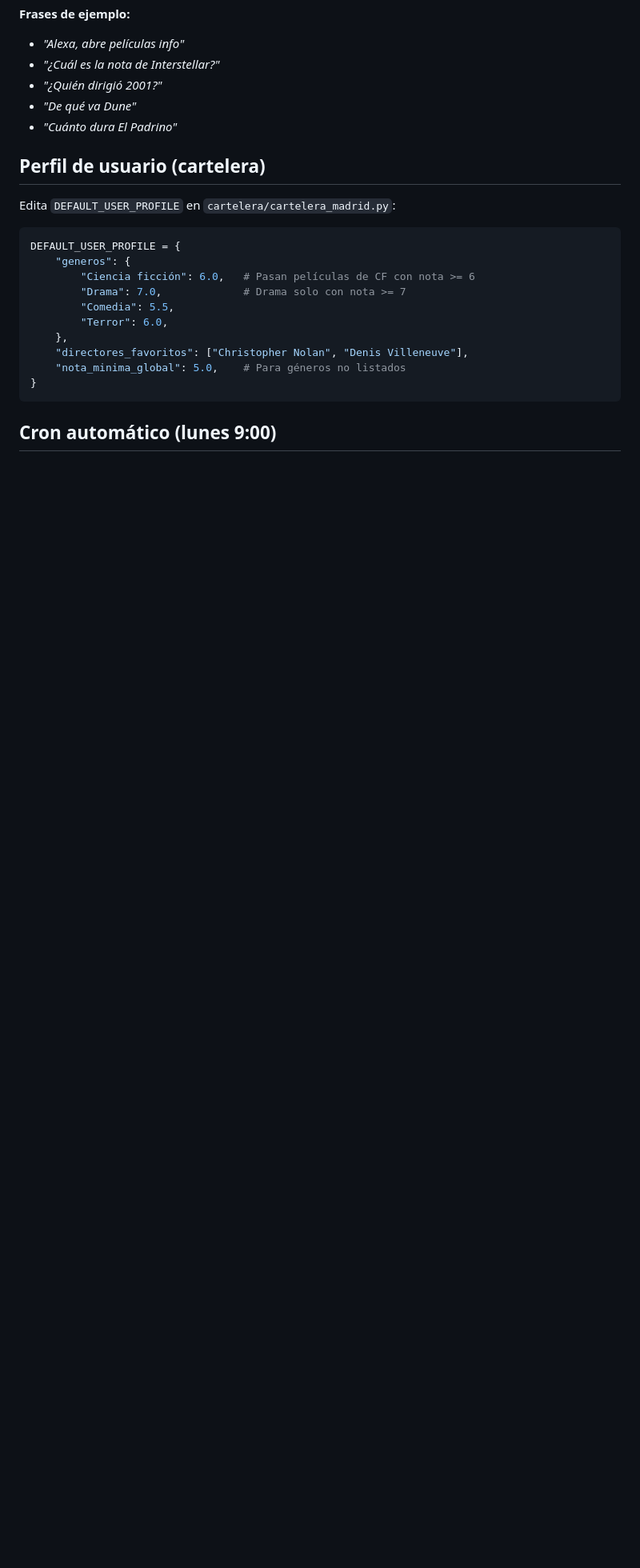
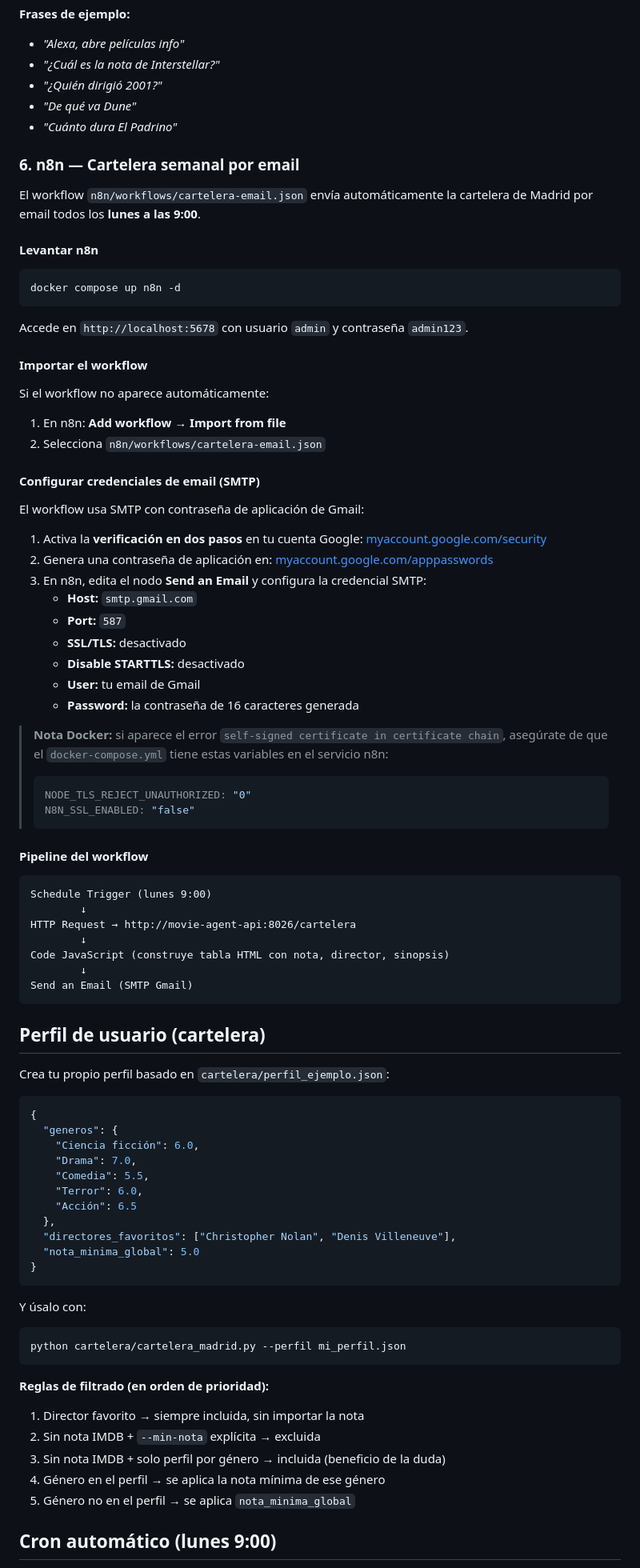
Before and after one commit to Tridente-ETSISI/Practica-2-Sistemas-Inteligentes, a Markdown page: README.md, the part around one of its changes. Shown at 80% size. GitHub-like rendering; blank space fills up the shorter version.

Commit message:
Revise README with architecture and Docker updates
Updated system architecture and file structure. Added support for n8n workflows and improved Docker setup instructions.

````diff
--- a/README.md
+++ b/README.md
@@ -232,22 +277,90 @@ curl "http://localhost:8080/health"
 - *"De qué va Dune"*
 - *"Cuánto dura El Padrino"*
 
+### 6. n8n — Cartelera semanal por email
+
+El workflow `n8n/workflows/cartelera-email.json` envía automáticamente la cartelera
+de Madrid por email todos los **lunes a las 9:00**.
+
+#### Levantar n8n
+
+```bash
+docker compose up n8n -d
+```
+
+Accede en `http://localhost:5678` con usuario `admin` y contraseña `admin123`.
+
+#### Importar el workflow
+
+Si el workflow no aparece automáticamente:
+1. En n8n: **Add workflow → Import from file**
+2. Selecciona `n8n/workflows/cartelera-email.json`
+
+#### Configurar credenciales de email (SMTP)
+
+El workflow usa SMTP con contraseña de aplicación de Gmail:
+
+1. Activa la **verificación en dos pasos** en tu cuenta Google:
+   [myaccount.google.com/security](https://myaccount.google.com/security)
+2. Genera una contraseña de aplicación en:
+   [myaccount.google.com/apppasswords](https://myaccount.google.com/apppasswords)
+3. En n8n, edita el nodo **Send an Email** y configura la credencial SMTP:
+   - **Host:** `smtp.gmail.com`
+   - **Port:** `587`
+   - **SSL/TLS:** desactivado
+   - **Disable STARTTLS:** desactivado
+   - **User:** tu email de Gmail
+   - **Password:** la contraseña de 16 caracteres generada
+
+> **Nota Docker:** si aparece el error `self-signed certificate in certificate chain`,
+> asegúrate de que el `docker-compose.yml` tiene estas variables en el servicio n8n:
+> ```yaml
+> NODE_TLS_REJECT_UNAUTHORIZED: "0"
+> N8N_SSL_ENABLED: "false"
+> ```
+
+#### Pipeline del workflow
+
+```
+Schedule Trigger (lunes 9:00)
+        ↓
+HTTP Request → http://movie-agent-api:8026/cartelera
+        ↓
+Code JavaScript (construye tabla HTML con nota, director, sinopsis)
+        ↓
+Send an Email (SMTP Gmail)
+```
+
 ## Perfil de usuario (cartelera)
 
-Edita `DEFAULT_USER_PROFILE` en `cartelera/cartelera_madrid.py`:
+Crea tu propio perfil basado en `cartelera/perfil_ejemplo.json`:
 
-```python
-DEFAULT_USER_PROFILE = {
-    "generos": {
-        "Ciencia ficción": 6.0,   # Pasan películas de CF con nota >= 6
-        "Drama": 7.0,             # Drama solo con nota >= 7
-        "Comedia": 5.5,
-        "Terror": 6.0,
-    },
-    "directores_favoritos": ["Christopher Nolan", "Denis Villeneuve"],
-    "nota_minima_global": 5.0,    # Para géneros no listados
+```json
+{
+  "generos": {
+    "Ciencia ficción": 6.0,
+    "Drama": 7.0,
+    "Comedia": 5.5,
+    "Terror": 6.0,
+    "Acción": 6.5
+  },
+  "directores_favoritos": ["Christopher Nolan", "Denis Villeneuve"],
+  "nota_minima_global": 5.0
 }
 ```
 
+Y úsalo con:
+
+```bash
+python cartelera/cartelera_madrid.py --perfil mi_perfil.json
+```
+
+**Reglas de filtrado (en orden de prioridad):**
+1. Director favorito → siempre incluida, sin importar la nota
+2. Sin nota IMDB + `--min-nota` explícita → excluida
+3. Sin nota IMDB + solo perfil por género → incluida (beneficio de la duda)
+4. Género en el perfil → se aplica la nota mínima de ese género
+5. Género no en el perfil → se aplica `nota_minima_global`
+
 ## Cron automático (lunes 9:00)
 
````
Also changed, not shown: other parts of README.md (+99 -33 lines).
